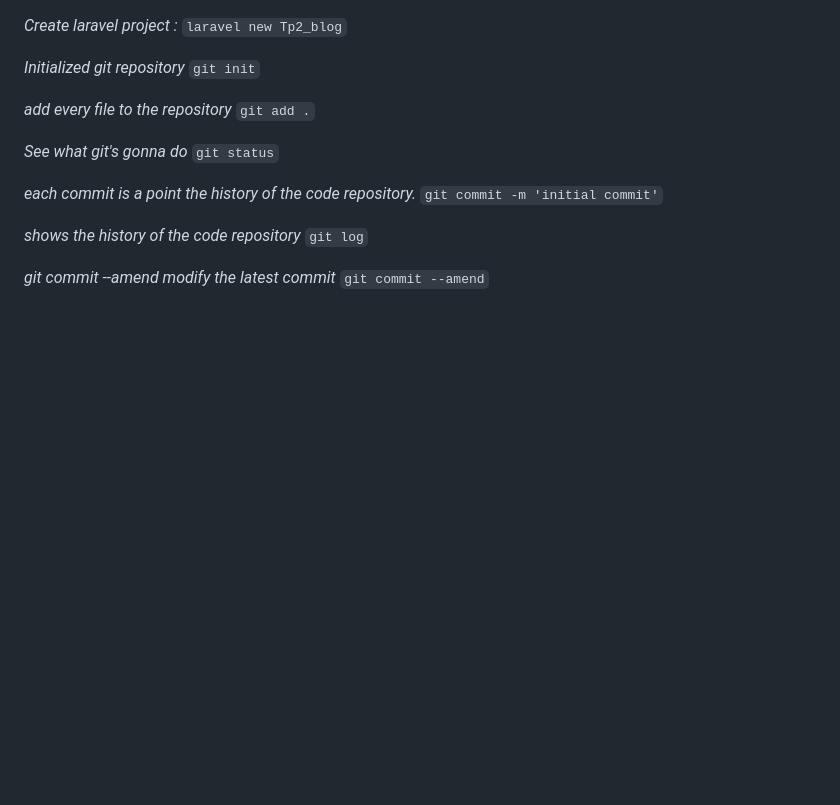
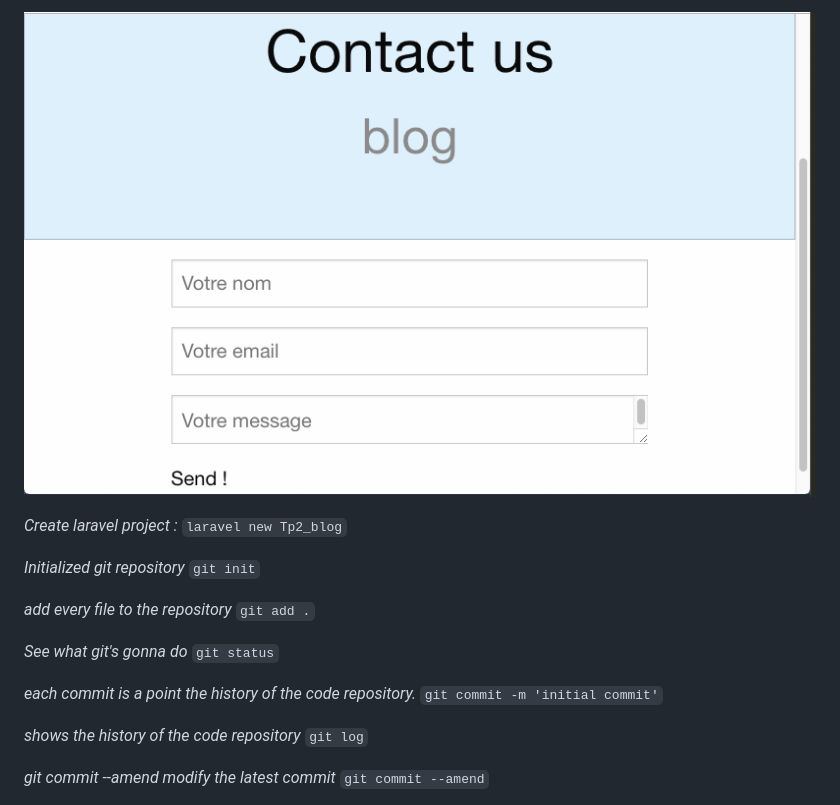
Before and after one commit to salgadox/Tp2_blog, a Markdown page: README.md, the part around the change. GitHub-like rendering; pictures changed too: imagen.png (added); blank space fills up the shorter version.

Commit message:
added image

```diff
--- a/README.md
+++ b/README.md
@@ -1,3 +1,4 @@
+![explica](imagen.png "name")
 
 *Create laravel project :*
 `laravel new Tp2_blog`
```
